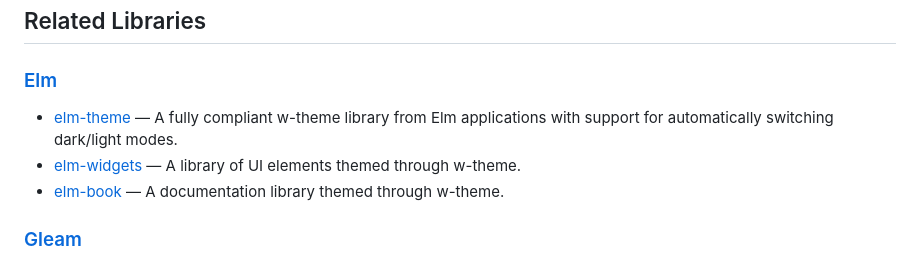
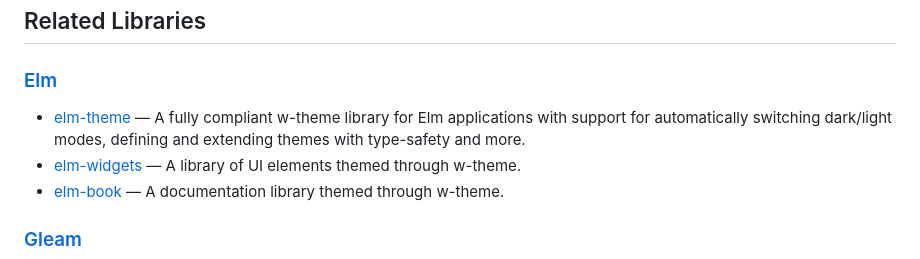
Before and after one commit to georgesboris/w-theme, a Markdown page: README.md, the part around the change. GitHub-like rendering.

```diff
--- a/README.md
+++ b/README.md
@@ -352,7 +352,7 @@ module.exports = {
 
 ### [Elm](https://elm-lang.org)
 
-- [elm-theme](https://package.elm-lang.org/packages/georgesboris/elm-theme/latest/) — A fully compliant w-theme library from Elm applications with support for automatically switching dark/light modes.
+- [elm-theme](https://package.elm-lang.org/packages/georgesboris/elm-theme/latest/) — A fully compliant w-theme library for Elm applications with support for automatically switching dark/light modes, defining and extending themes with type-safety and more.
 - [elm-widgets](https://package.elm-lang.org/packages/georgesboris/elm-widgets/latest/) — A library of UI elements themed through w-theme.
 - [elm-book](https://package.elm-lang.org/packages/georgesboris/elm-book/latest/) — A documentation library themed through w-theme.
 
```
